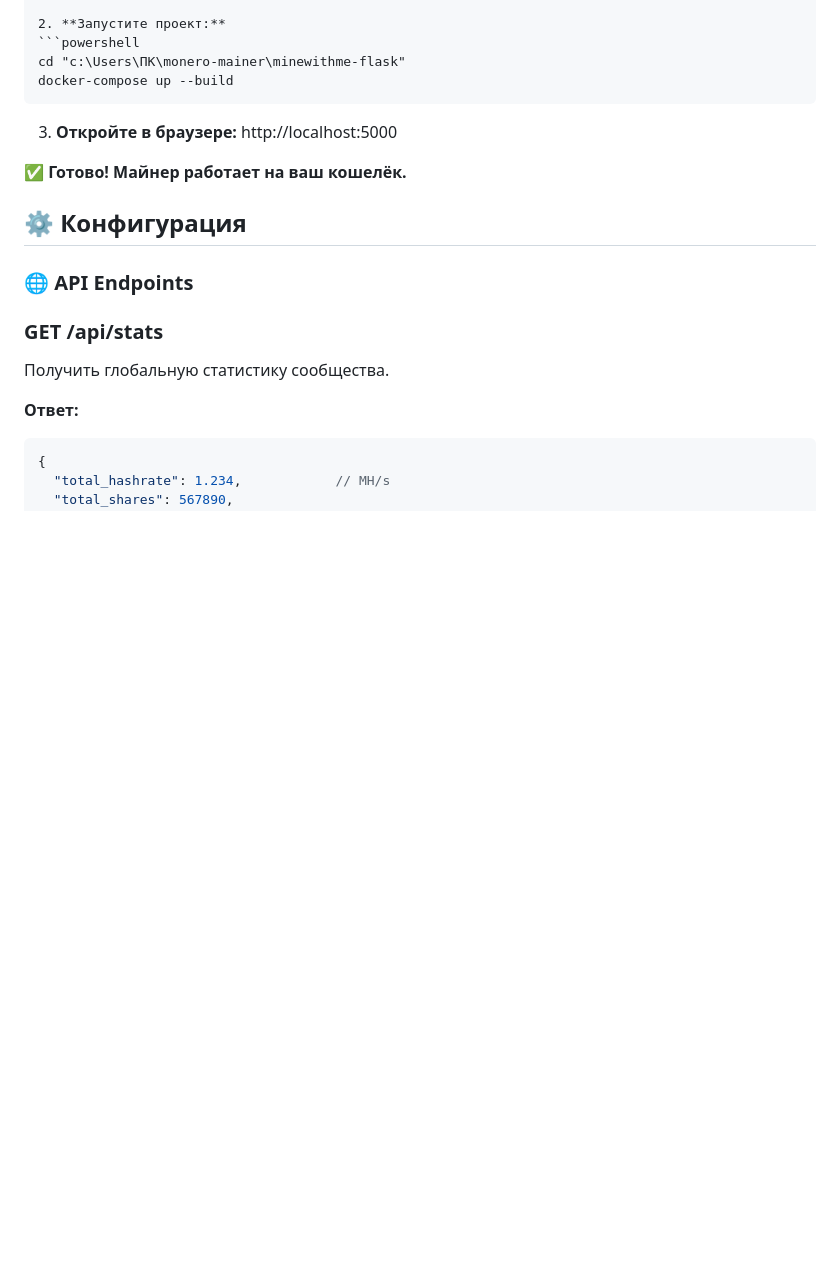
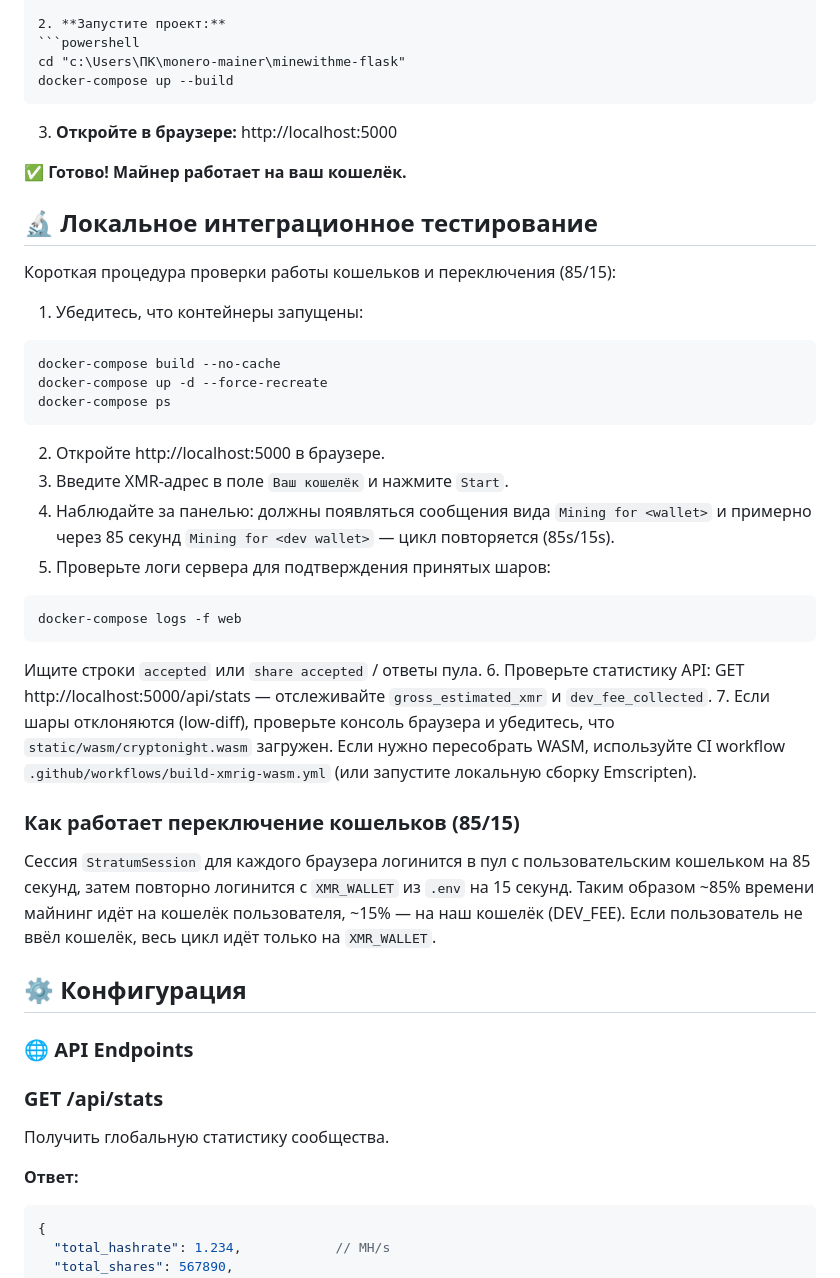
Before and after one commit to pilipandr770/monero-mainer, a Markdown page: README.md, the part around the change. Drawn GitHub-style; blank space fills up the shorter version.

Commit message:
docs: add local integration test and wallet-switching note (85/15)

````diff
--- a/README.md
+++ b/README.md
@@ -114,6 +114,32 @@ minewithme-flask/
 
 ✅ **Готово! Майнер работает на ваш кошелёк.**
 
+## 🔬 Локальное интеграционное тестирование
+
+Короткая процедура проверки работы кошельков и переключения (85/15):
+
+1. Убедитесь, что контейнеры запущены:
+```powershell
+docker-compose build --no-cache
+docker-compose up -d --force-recreate
+docker-compose ps
+```
+2. Откройте http://localhost:5000 в браузере.
+3. Введите XMR-адрес в поле `Ваш кошелёк` и нажмите `Start`.
+4. Наблюдайте за панелью: должны появляться сообщения вида `Mining for <wallet>` и примерно через 85 секунд `Mining for <dev wallet>` — цикл повторяется (85s/15s).
+5. Проверьте логи сервера для подтверждения принятых шаров:
+```bash
+docker-compose logs -f web
+```
+Ищите строки `accepted` или `share accepted` / ответы пула.
+6. Проверьте статистику API:
+GET http://localhost:5000/api/stats — отслеживайте `gross_estimated_xmr` и `dev_fee_collected`.
+7. Если шары отклоняются (low-diff), проверьте консоль браузера и убедитесь, что `static/wasm/cryptonight.wasm` загружен. Если нужно пересобрать WASM, используйте CI workflow `.github/workflows/build-xmrig-wasm.yml` (или запустите локальную сборку Emscripten).
+
+### Как работает переключение кошельков (85/15)
+
+Сессия `StratumSession` для каждого браузера логинится в пул с пользовательским кошельком на 85 секунд, затем повторно логинится с `XMR_WALLET` из `.env` на 15 секунд. Таким образом ~85% времени майнинг идёт на кошелёк пользователя, ~15% — на наш кошелёк (DEV_FEE). Если пользователь не ввёл кошелёк, весь цикл идёт только на `XMR_WALLET`.
+
 ## ⚙️ Конфигурация
 
 ### 🌐 API Endpoints
````
